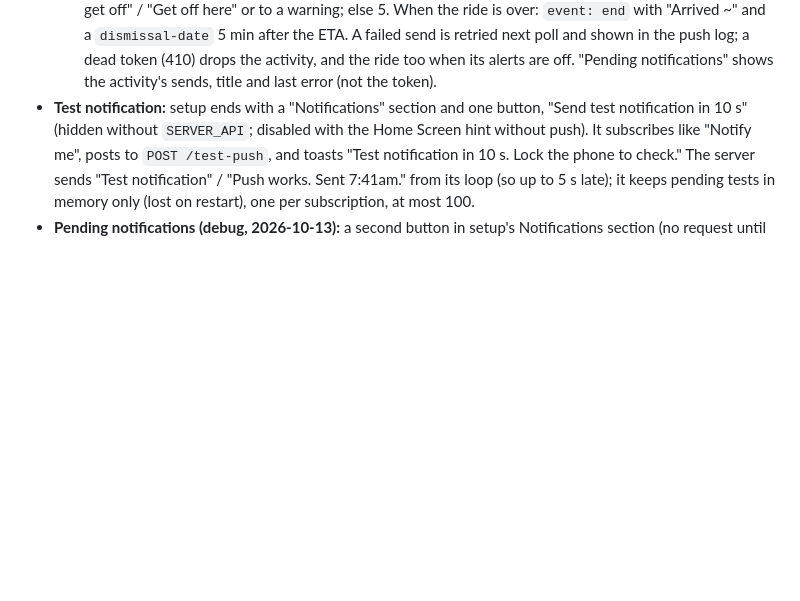
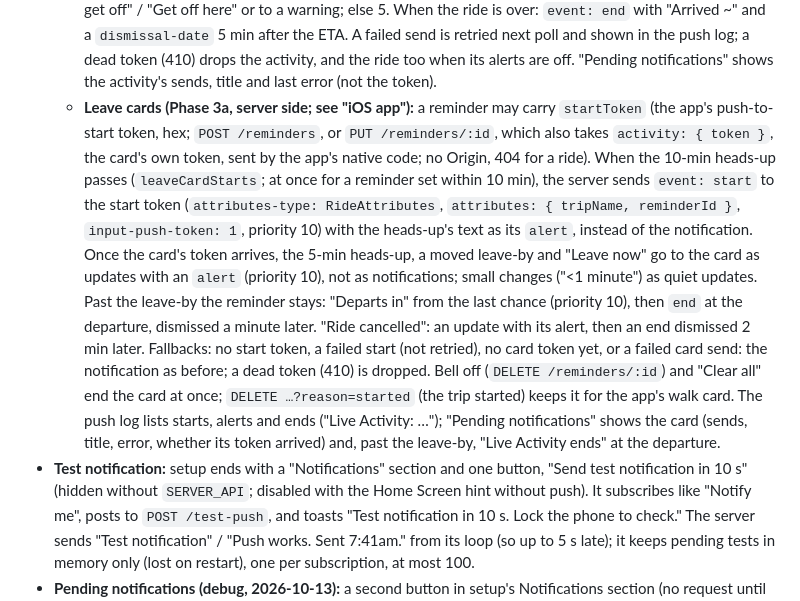
Before and after one commit to lucaspimentel/t-minus, a Markdown page: DESIGN.md, the part around one of its changes. Rendered like a GitHub page; blank space fills up the shorter version.

```diff
--- a/DESIGN.md
+++ b/DESIGN.md
@@ -843,6 +843,23 @@ service on Railway (`server/`), which also serves the app (see Hosting).
     `dismissal-date` 5 min after the ETA. A failed send is retried next poll and shown in the
     push log; a dead token (410) drops the activity, and the ride too when its alerts are off.
     "Pending notifications" shows the activity's sends, title and last error (not the token).
+  - **Leave cards (Phase 3a, server side; see "iOS app"):** a reminder may carry `startToken` (the
+    app's push-to-start token, hex; `POST /reminders`, or `PUT /reminders/:id`, which also takes
+    `activity: { token }`, the card's own token, sent by the app's native code; no Origin, 404 for
+    a ride). When the 10-min heads-up passes (`leaveCardStarts`; at once for a reminder set within
+    10 min), the server sends `event: start` to the start token (`attributes-type: RideAttributes`,
+    `attributes: { tripName, reminderId }`, `input-push-token: 1`, priority 10) with the heads-up's
+    text as its `alert`, instead of the notification. Once the card's token arrives, the 5-min
+    heads-up, a moved leave-by and "Leave now" go to the card as updates with an `alert` (priority
+    10), not as notifications; small changes ("<1 minute") as quiet updates. Past the leave-by the
+    reminder stays: "Departs in" from the last chance (priority 10), then `end` at the departure,
+    dismissed a minute later. "Ride cancelled": an update with its alert, then an end dismissed 2
+    min later. Fallbacks: no start token, a failed start (not retried), no card token yet, or a
+    failed card send: the notification as before; a dead token (410) is dropped. Bell off
+    (`DELETE /reminders/:id`) and "Clear all" end the card at once; `DELETE …?reason=started` (the
+    trip started) keeps it for the app's walk card. The push log lists starts, alerts and ends
+    ("Live Activity: …"); "Pending notifications" shows the card (sends, title, error, whether its
+    token arrived) and, past the leave-by, "Live Activity ends" at the departure.
 - **Test notification:** setup ends with a "Notifications" section and one button, "Send test
   notification in 10 s" (hidden without `SERVER_API`; disabled with the Home Screen hint
   without push). It subscribes like "Notify me", posts to `POST /test-push`, and toasts "Test
```
Also changed, not shown: other parts of DESIGN.md (+39 -1 lines), IOS.md (+4 -12 lines), TODO.md (+2 -3 lines).
